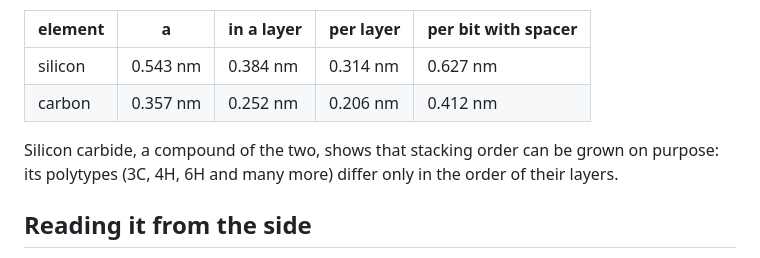
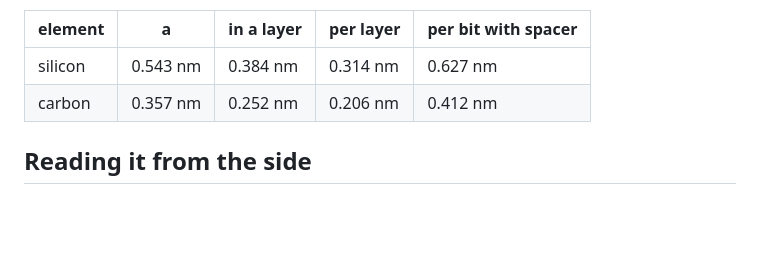
Before and after one commit to Gernreich/atomic-layer-memory, a Markdown page: README.md, the part around the change. Drawn GitHub-style; blank space fills up the shorter version.

Commit message:
README: drop silicon carbide, which is not part of the idea
Co-Authored-By: Claude Opus 5.5 <noreply@anthropic.com>

```diff
--- a/README.md
+++ b/README.md
@@ -42,10 +42,6 @@ site. The page uses each element's own spacing, from its lattice constant a
 | silicon | 0.543 nm | 0.384 nm   | 0.314 nm  | 0.627 nm            |
 | carbon  | 0.357 nm | 0.252 nm   | 0.206 nm  | 0.412 nm            |
 
-Silicon carbide, a compound of the two, shows that stacking order can be grown on
-purpose: its polytypes (3C, 4H, 6H and many more) differ only in the order of
-their layers.
-
 ## Reading it from the side
 
 Seen from the cut side face, the three sites lie at three different positions
```
